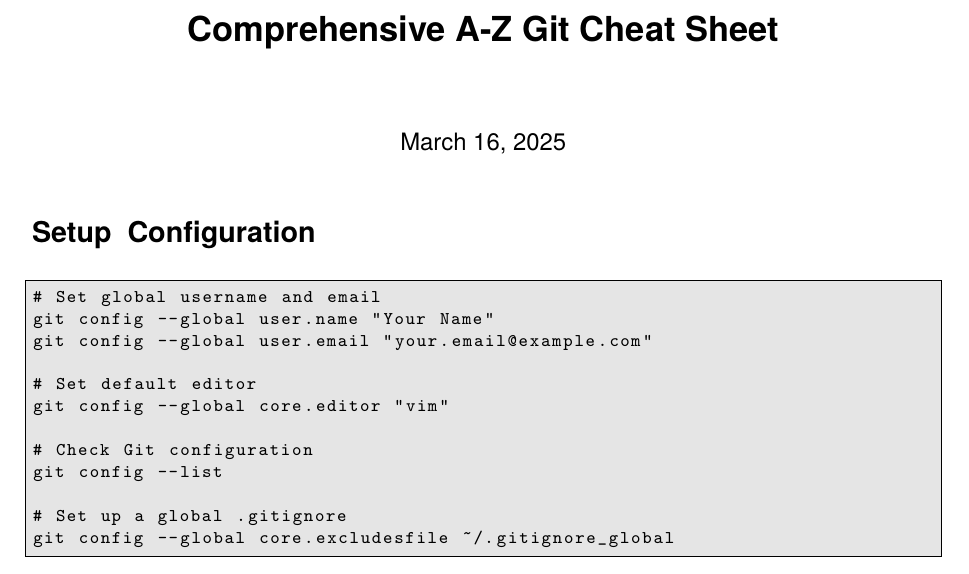
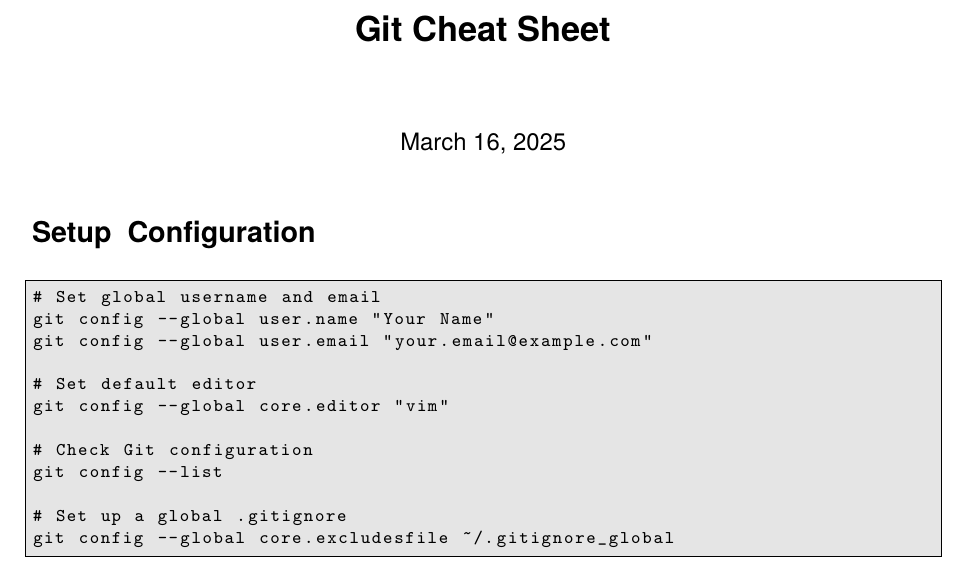
Before and after one commit to marwhals/devops-linux-tooling-notes, a LaTeX document (src/git_cheat_sheet.tex): part of page 1 of 4, cut so that both start at the same text. Compiled offline with pdfLaTeX.

Commit message:
Correct cheat sheet title

```diff
--- a/src/git_cheat_sheet.tex
+++ b/src/git_cheat_sheet.tex
@@ -21,7 +21,7 @@
     showstringspaces=false
 }
 
-\title{\textbf{Comprehensive A-Z Git Cheat Sheet}}
+\title{\textbf{Git Cheat Sheet}}
 \author{}
 \date{\today}
 
```
